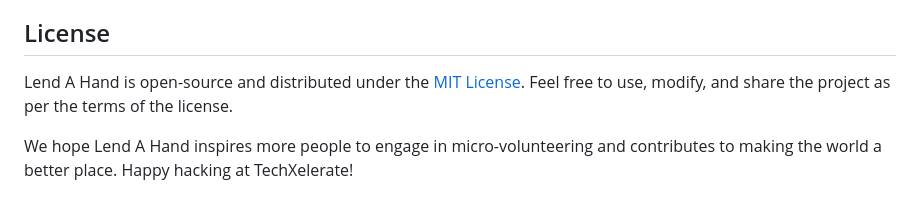
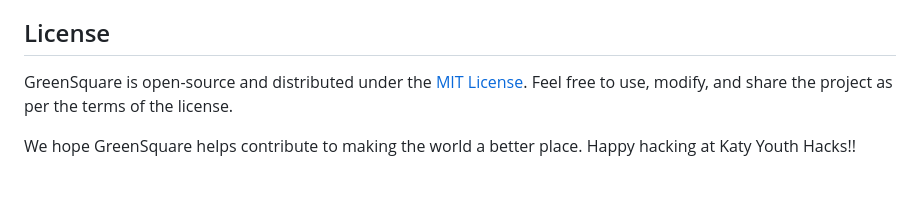
Before and after one commit to OnAWhim1612/GreenSquare, a Markdown page: README.md, the part around the change. Rendered like a GitHub page.

```diff
--- a/README.md
+++ b/README.md
@@ -81,6 +81,6 @@ Our commute optimization features encourage employees to choose eco-friendly tra
 
 ## License
 
-Lend A Hand is open-source and distributed under the [MIT License](LICENSE). Feel free to use, modify, and share the project as per the terms of the license.
+GreenSquare is open-source and distributed under the [MIT License](LICENSE). Feel free to use, modify, and share the project as per the terms of the license.
 
-We hope Lend A Hand inspires more people to engage in micro-volunteering and contributes to making the world a better place. Happy hacking at TechXelerate!
+We hope GreenSquare helps contribute to making the world a better place. Happy hacking at Katy Youth Hacks!!
```
